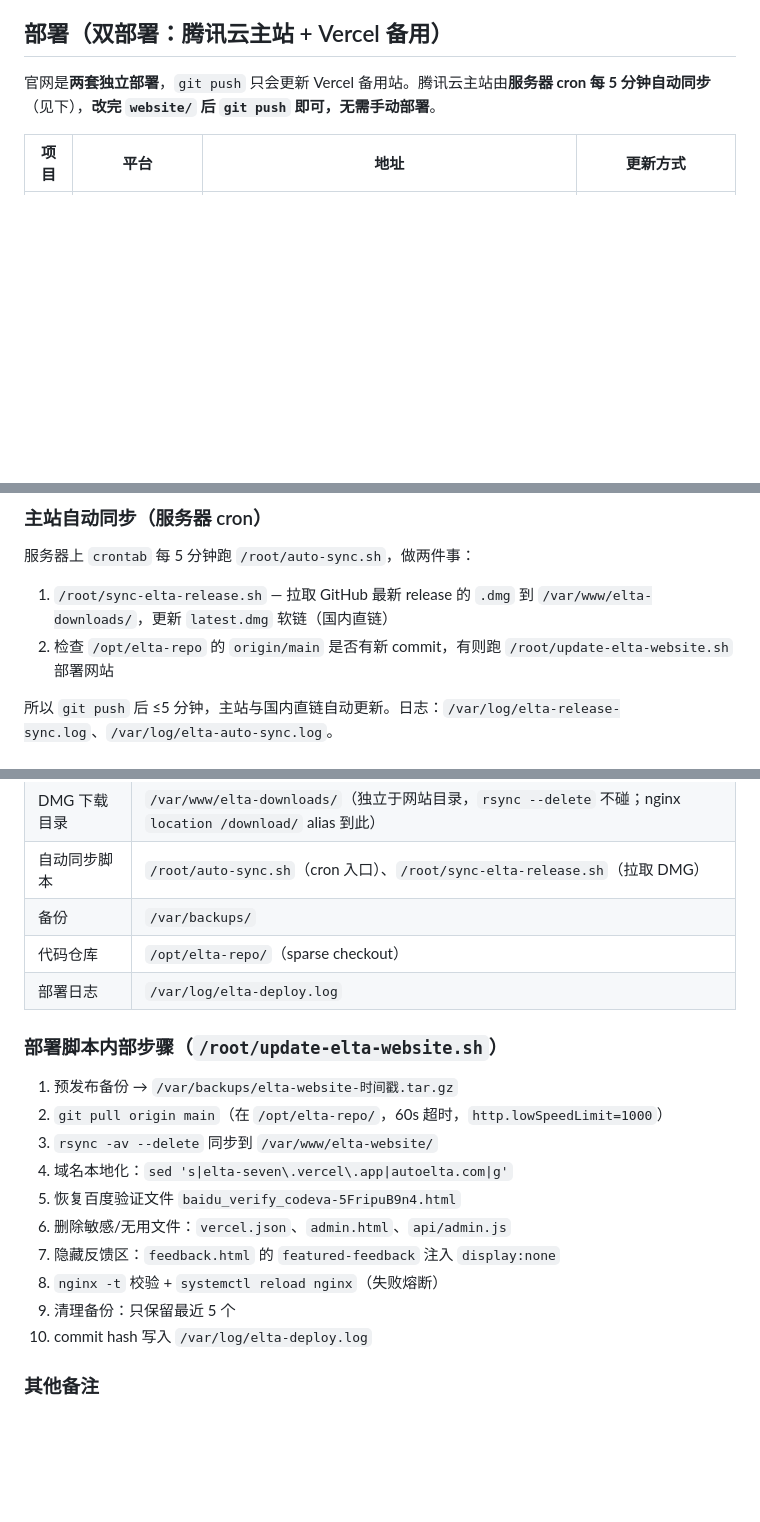
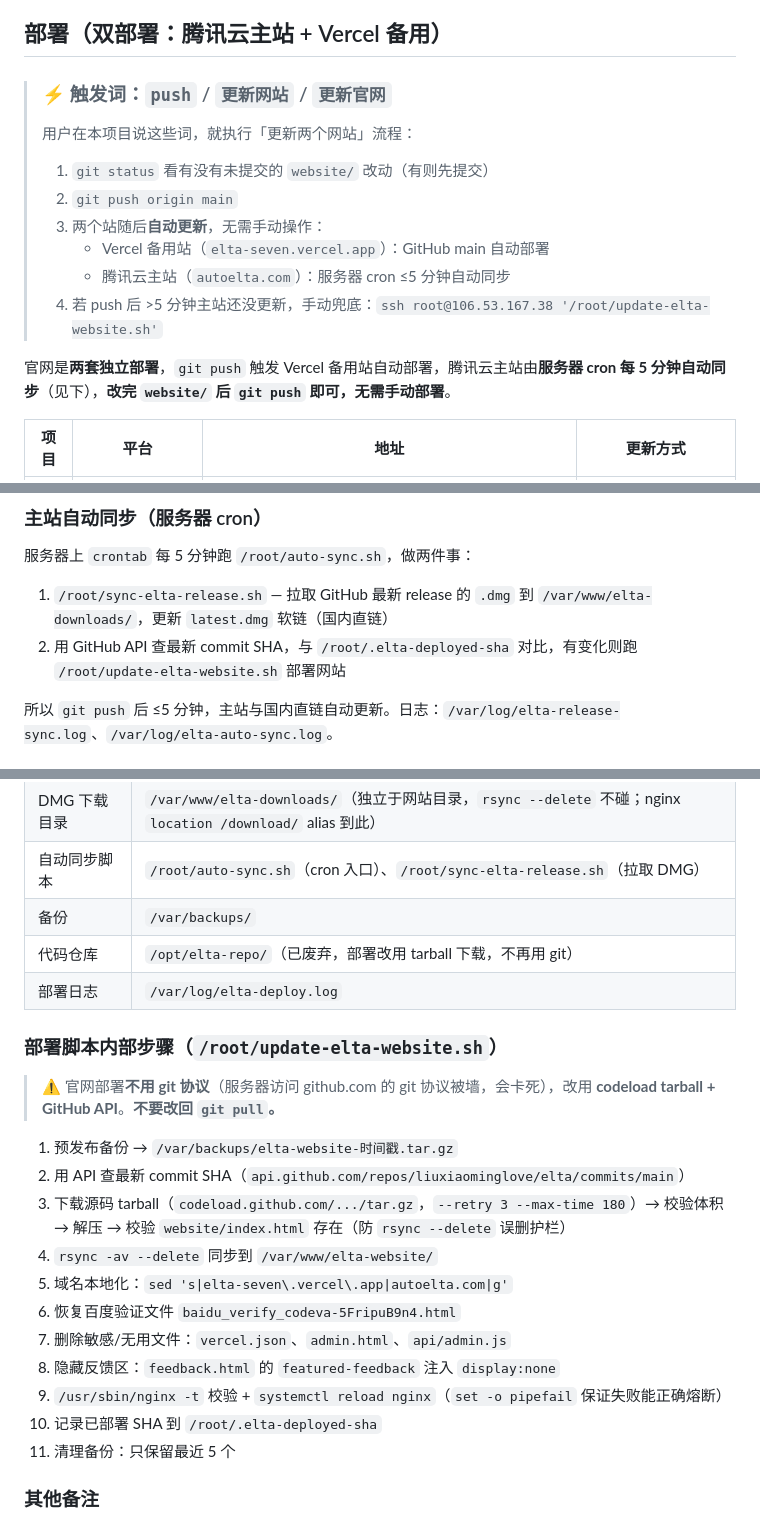
Before and after one commit to liuxiaominglove/elta, a Markdown page: AGENTS.md, 3 parts joined by grey strips. Drawn GitHub-style; blank space fills up the shorter version.

Commit message:
docs(agents): 部署改用 tarball + 记录 push/更新网站触发词备忘录

```diff
--- a/AGENTS.md
+++ b/AGENTS.md
@@ -93,7 +93,16 @@ ELTA 的选择：当 AX API 契约明确承诺返回类型时，用 `as!` 最简
 
 ## 部署（双部署：腾讯云主站 + Vercel 备用）
 
-官网是**两套独立部署**，`git push` 只会更新 Vercel 备用站。腾讯云主站由**服务器 cron 每 5 分钟自动同步**（见下），**改完 `website/` 后 `git push` 即可，无需手动部署**。
+> ### ⚡ 触发词：`push` / `更新网站` / `更新官网`
+> 用户在本项目说这些词，就执行「更新两个网站」流程：
+> 1. `git status` 看有没有未提交的 `website/` 改动（有则先提交）
+> 2. `git push origin main`
+> 3. 两个站随后**自动更新**，无需手动操作：
+>    - Vercel 备用站（`elta-seven.vercel.app`）：GitHub main 自动部署
+>    - 腾讯云主站（`autoelta.com`）：服务器 cron ≤5 分钟自动同步
+> 4. 若 push 后 >5 分钟主站还没更新，手动兜底：`ssh root@106.53.167.38 '/root/update-elta-website.sh'`
+
+官网是**两套独立部署**，`git push` 触发 Vercel 备用站自动部署，腾讯云主站由**服务器 cron 每 5 分钟自动同步**（见下），**改完 `website/` 后 `git push` 即可，无需手动部署**。
 
 | 项目 | 平台 | 地址 | 更新方式 |
 |------|------|------|---------|
@@ -108,7 +117,7 @@ ELTA 的选择：当 AX API 契约明确承诺返回类型时，用 `as!` 最简
 服务器上 `crontab` 每 5 分钟跑 `/root/auto-sync.sh`，做两件事：
 
 1. `/root/sync-elta-release.sh` — 拉取 GitHub 最新 release 的 `.dmg` 到 `/var/www/elta-downloads/`，更新 `latest.dmg` 软链（国内直链）
-2. 检查 `/opt/elta-repo` 的 `origin/main` 是否有新 commit，有则跑 `/root/update-elta-website.sh` 部署网站
+2. 用 GitHub API 查最新 commit SHA，与 `/root/.elta-deployed-sha` 对比，有变化则跑 `/root/update-elta-website.sh` 部署网站
 
 所以 `git push` 后 ≤5 分钟，主站与国内直链自动更新。日志：`/var/log/elta-release-sync.log`、`/var/log/elta-auto-sync.log`。
 
@@ -128,21 +137,24 @@ ssh root@106.53.167.38 '/root/update-elta-website.sh'
 | DMG 下载目录 | `/var/www/elta-downloads/`（独立于网站目录，`rsync --delete` 不碰；nginx `location /download/` alias 到此） |
 | 自动同步脚本 | `/root/auto-sync.sh`（cron 入口）、`/root/sync-elta-release.sh`（拉取 DMG） |
 | 备份 | `/var/backups/` |
-| 代码仓库 | `/opt/elta-repo/`（sparse checkout） |
+| 代码仓库 | `/opt/elta-repo/`（已废弃，部署改用 tarball 下载，不再用 git） |
 | 部署日志 | `/var/log/elta-deploy.log` |
 
 ### 部署脚本内部步骤（`/root/update-elta-website.sh`）
 
+> ⚠️ 官网部署**不用 git 协议**（服务器访问 github.com 的 git 协议被墙，会卡死），改用 **codeload tarball + GitHub API**。**不要改回 `git pull`。**
+
 1. 预发布备份 → `/var/backups/elta-website-时间戳.tar.gz`
-2. `git pull origin main`（在 `/opt/elta-repo/`，60s 超时，`http.lowSpeedLimit=1000`）
-3. `rsync -av --delete` 同步到 `/var/www/elta-website/`
-4. 域名本地化：`sed 's|elta-seven\.vercel\.app|autoelta.com|g'`
-5. 恢复百度验证文件 `baidu_verify_codeva-5FripuB9n4.html`
-6. 删除敏感/无用文件：`vercel.json`、`admin.html`、`api/admin.js`
-7. 隐藏反馈区：`feedback.html` 的 `featured-feedback` 注入 `display:none`
-8. `nginx -t` 校验 + `systemctl reload nginx`（失败熔断）
-9. 清理备份：只保留最近 5 个
-10. commit hash 写入 `/var/log/elta-deploy.log`
+2. 用 API 查最新 commit SHA（`api.github.com/repos/liuxiaominglove/elta/commits/main`）
+3. 下载源码 tarball（`codeload.github.com/.../tar.gz`，`--retry 3 --max-time 180`）→ 校验体积 → 解压 → 校验 `website/index.html` 存在（防 `rsync --delete` 误删护栏）
+4. `rsync -av --delete` 同步到 `/var/www/elta-website/`
+5. 域名本地化：`sed 's|elta-seven\.vercel\.app|autoelta.com|g'`
+6. 恢复百度验证文件 `baidu_verify_codeva-5FripuB9n4.html`
+7. 删除敏感/无用文件：`vercel.json`、`admin.html`、`api/admin.js`
+8. 隐藏反馈区：`feedback.html` 的 `featured-feedback` 注入 `display:none`
+9. `/usr/sbin/nginx -t` 校验 + `systemctl reload nginx`（`set -o pipefail` 保证失败能正确熔断）
+10. 记录已部署 SHA 到 `/root/.elta-deployed-sha`
+11. 清理备份：只保留最近 5 个
 
 ### 其他备注
 
```
